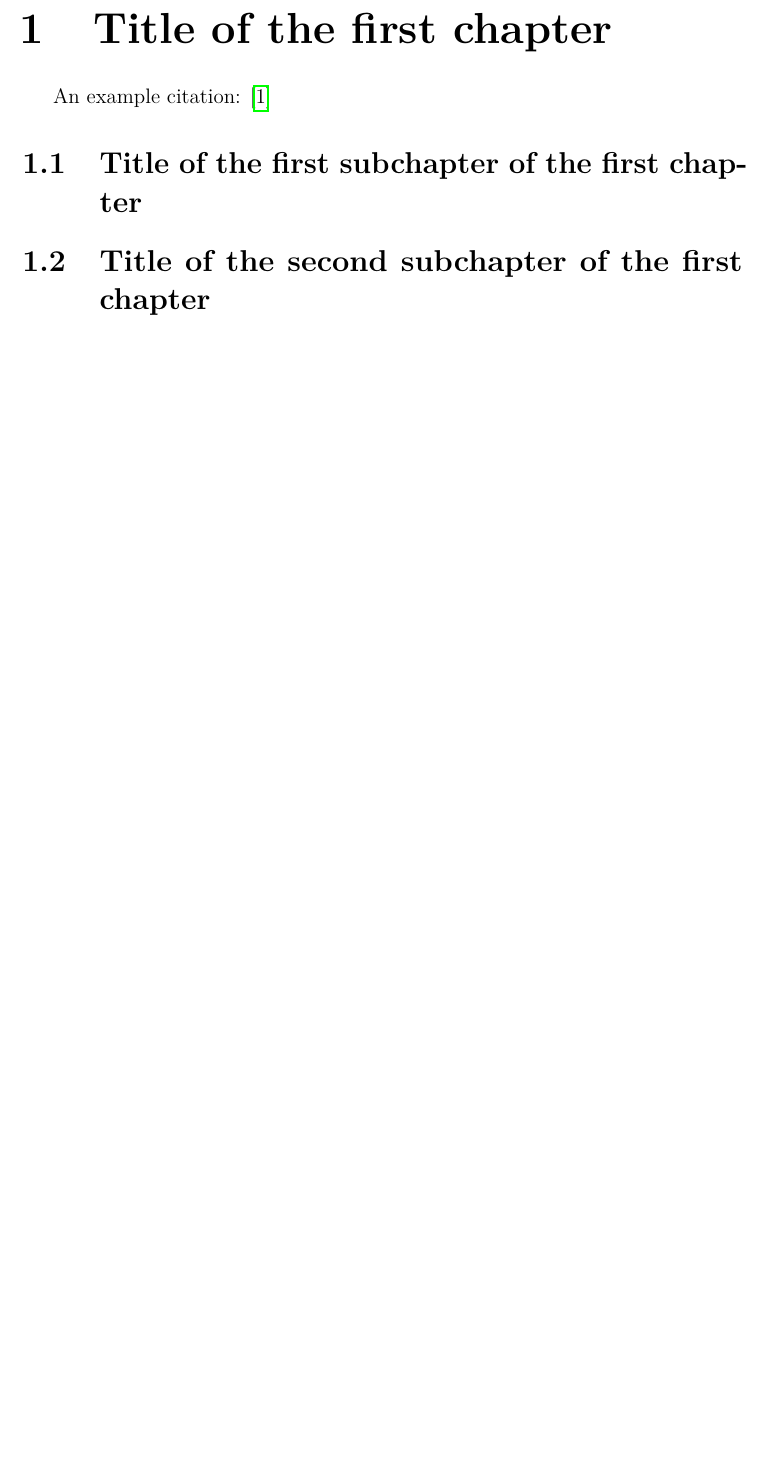
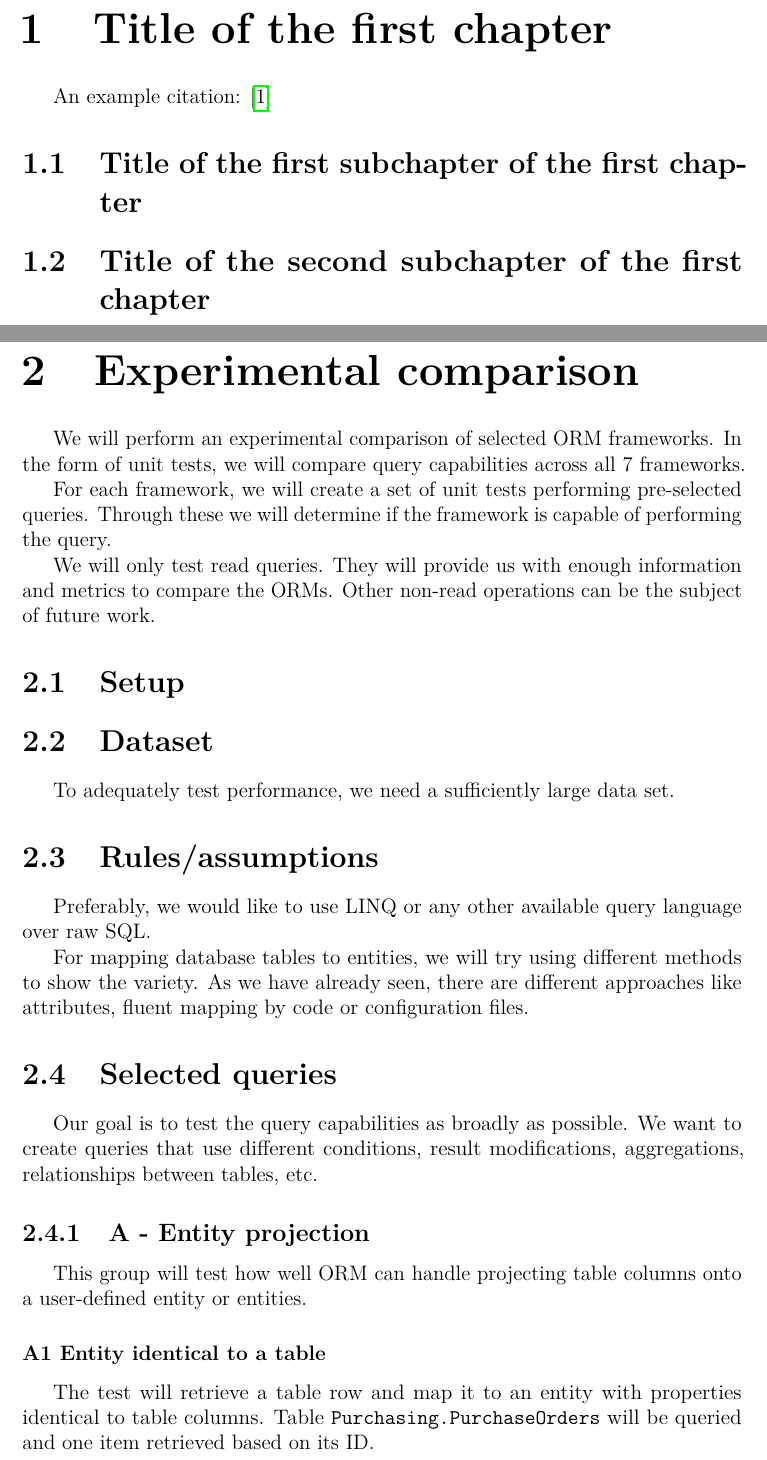
Before and after one commit to milan252525/orm-convertor, a LaTeX thesis (thesis/thesis.tex, which reads thesis/chapters/chap_exp_comparison.tex): part of page 4 of 10 before the commit and two parts of pages 4 and 5 of 12 after it, the two joined at a grey line, cut so that both start at the same text, the shorter picture padded with empty space. Compiled offline with pdfLaTeX.

Commit message:
Updates from Overleaf

```diff
--- /dev/null
+++ b/thesis/chapters/chap_exp_comparison.tex
@@ -0,0 +1,36 @@
+\chapter{Experimental comparison}
+
+We will perform an experimental comparison of selected ORM frameworks. In the form of unit tests, we will compare query capabilities across all 7 frameworks.
+
+For each framework, we will create a set of unit tests performing pre-selected queries. Through these we will determine if the framework is capable of performing the query.
+
+
+
+We will only test read queries. They will provide us with enough information and metrics to compare the ORMs. Other non-read operations can be the subject of future work.
+
+\section{Setup}
+% database, docker, test project, .net
+
+
+\section{Dataset}
+% https://learn.microsoft.com/en-us/sql/samples/wide-world-importers-what-is?view=sql-server-ver16
+To adequately test performance, we need a sufficiently large data set.
+
+\section{Rules/assumptions} % TODO better name
+Preferably, we would like to use LINQ or any other available query language over raw SQL.
+
+
+
+For mapping database tables to entities, we will try using different methods to show the variety.
+As we have already seen, there are different approaches like attributes, fluent mapping by code or configuration files.
+
+
+\section{Selected queries}
+Our goal is to test the query capabilities as broadly as possible. We want to create queries that use different conditions, result modifications, aggregations, relationships between tables, etc.
+
+\subsection{A - Entity projection}
+This group will test how well ORM can handle projecting table columns onto a user-defined entity or entities.
+
+\subsubsection*{A1 Entity identical to a table}
+The test will retrieve a table row and map it to an entity with properties identical to table columns.
+Table \texttt{Purchasing.PurchaseOrders} will be queried and one item retrieved based on its ID.
--- a/thesis/thesis.tex
+++ b/thesis/thesis.tex
@@ -85,6 +85,9 @@
 \usepackage{fancyvrb}       % improved verbatim environment
 \usepackage{listings}       % pretty-printer of source code
 
+% Custom packages
+\usepackage{enumitem}
+
 % You might want to use cleveref for references
 % \usepackage{cleveref}
 
```
Also changed, not shown: thesis/chapters/chap01.tex (renamed from thesis/chap01.tex), thesis/chapters/chap_exp_comparison.tex (35 more changed lines), thesis/thesis.tex (4 more changed lines).
